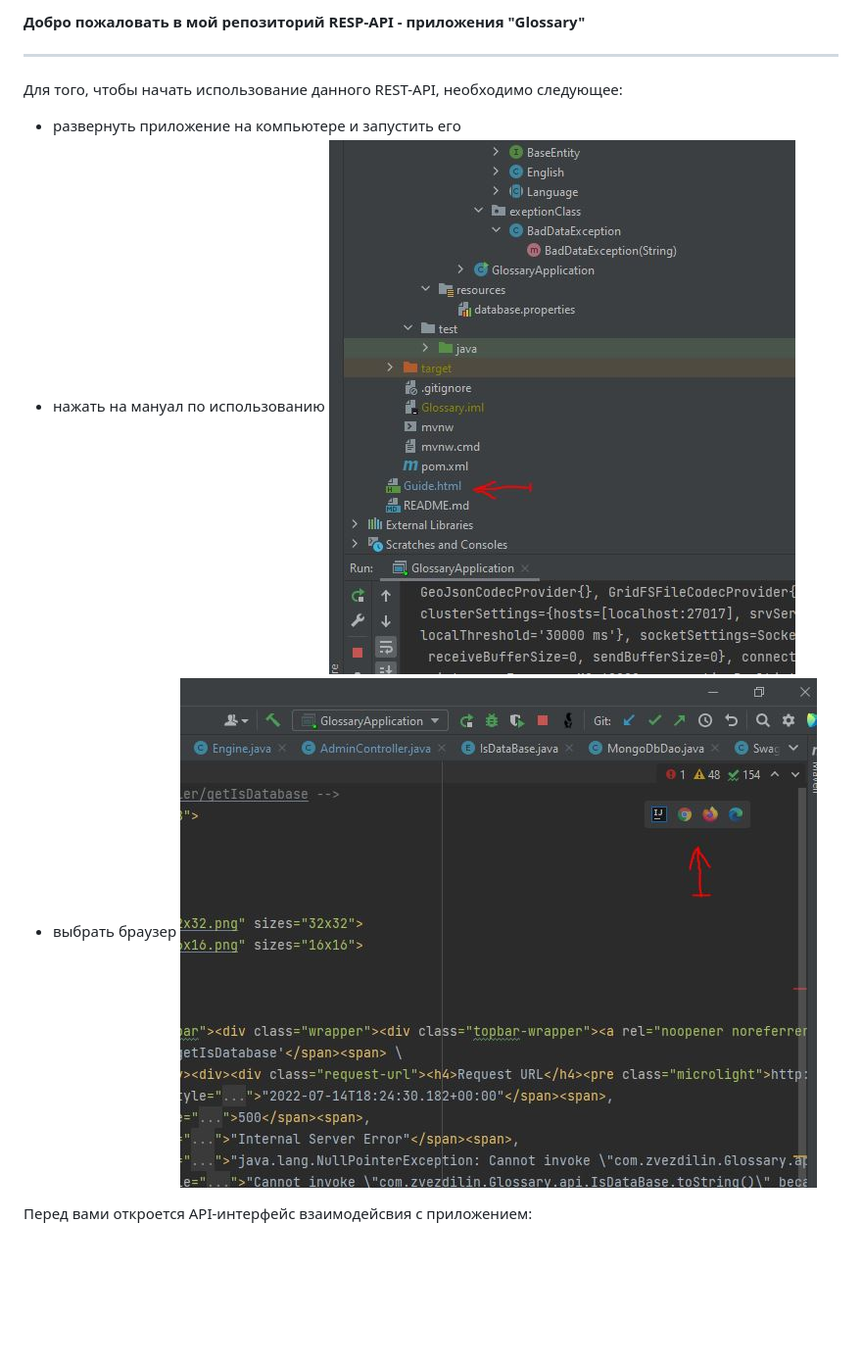
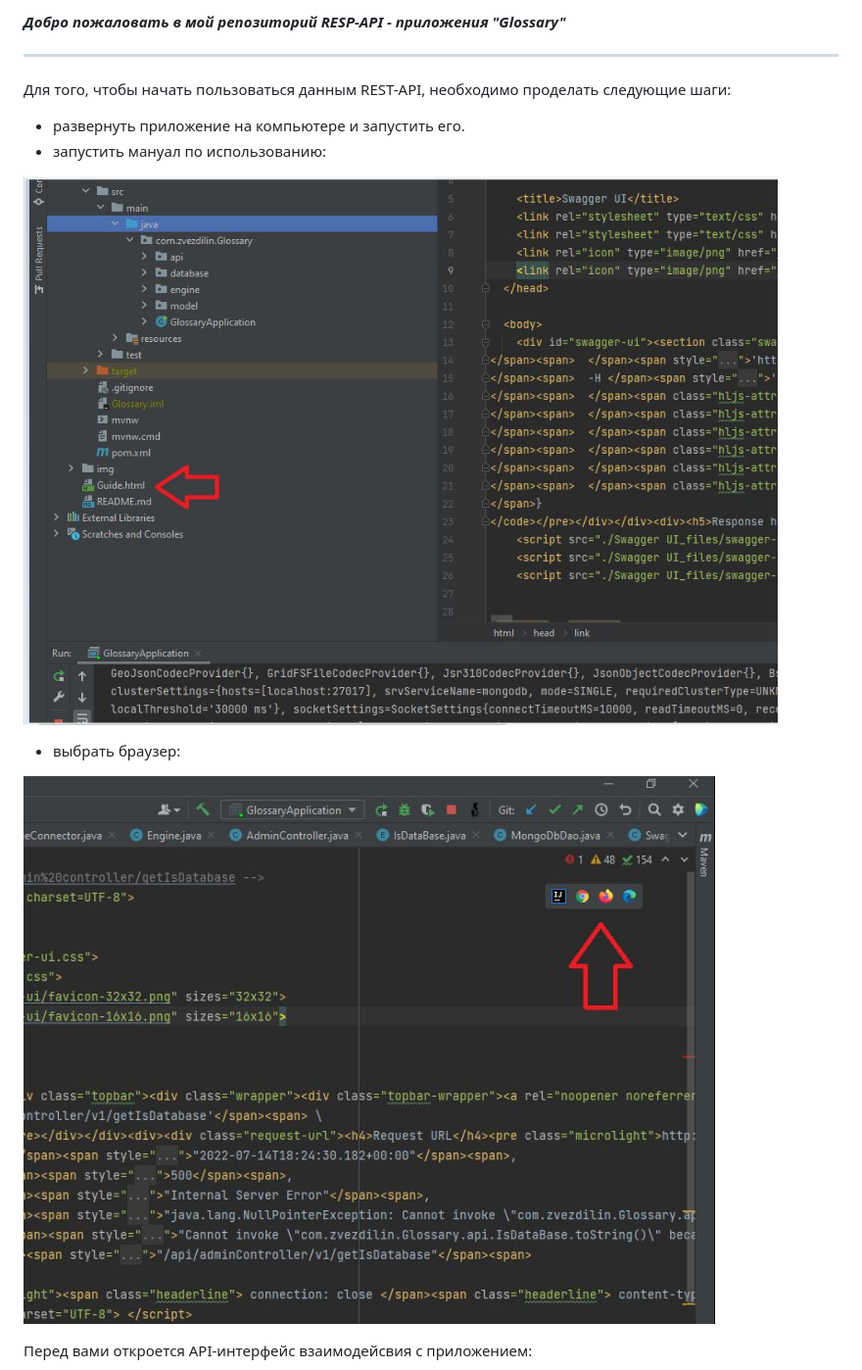
Before and after one commit to Witcher26/Glossary, a Markdown page: README.md, the part around the change printed below. Shown: that part at 98% size. Rendered like a GitHub page; pictures changed too: img/2.guide.JPG, img/3. browser.JPG; blank space fills up the shorter version.

Commit message:
начало подготовки документации

```diff
--- a/README.md
+++ b/README.md
@@ -1,15 +1,17 @@
-**Добро пожаловать в мой репозиторий RESP-API - приложения "Glossary"**
+***Добро пожаловать в мой репозиторий RESP-API - приложения "Glossary"***
 
 ***
-Для того, чтобы начать использование данного REST-API, необходимо следующее:
-+  развернуть приложение на компьютере и запустить его
-+ нажать на мануал по использованию
+Для того, чтобы начать пользоваться данным REST-API, необходимо проделать следующие шаги:
++  развернуть приложение на компьютере и запустить его.
++ запустить мануал по использованию:
+
 ![guide](img/2.guide.JPG)
-+ выбрать браузер
++ выбрать браузер:
+
 ![запуск](img/3.%20browser.JPG)
 
+Перед вами откроется API-интерфейс взаимодейсвия с приложением:
 
-Перед вами откроется API-интерфейс взаимодейсвия с приложением:
 ![запуск](img/1.%20interface.JPG)
 
 либо перейти по указанной ссылке:
```
Also changed, not shown: other parts of README.md (+1 -1 lines).
